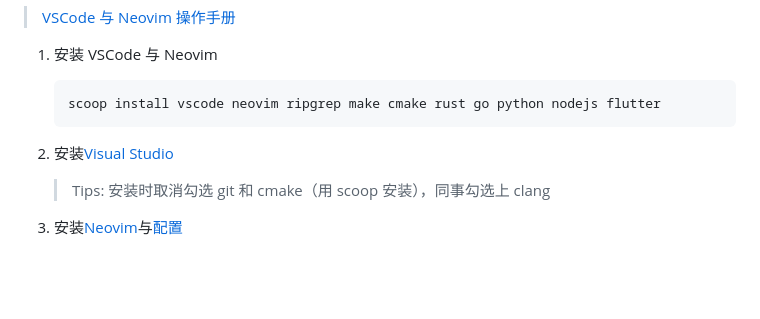
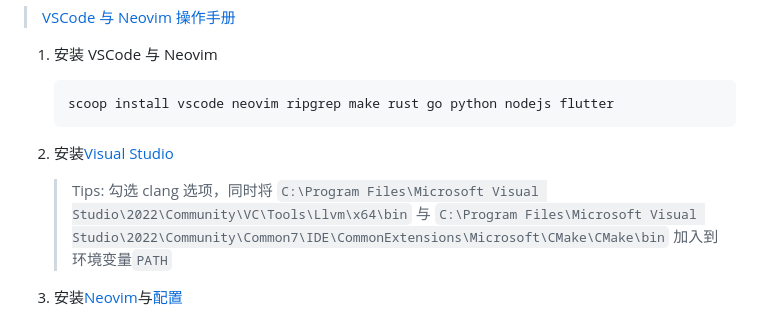
Before and after one commit to mrbeardad/MyIDE, a Markdown page: README-zh.md, the part around the change. Drawn GitHub-style; blank space fills up the shorter version.

Commit message:
install cmake within vs

````diff
--- a/README-zh.md
+++ b/README-zh.md
@@ -165,12 +165,15 @@ ScreenShots
 1. 安装 VSCode 与 Neovim
 
    ```cmd
-   scoop install vscode neovim ripgrep make cmake rust go python nodejs flutter
+   scoop install vscode neovim ripgrep make rust go python nodejs flutter
    ```
 
 2. 安装[Visual Studio](https://visualstudio.microsoft.com/vs/)
 
-   > Tips: 安装时取消勾选 git 和 cmake（用 scoop 安装），同事勾选上 clang
+   > Tips: 勾选 clang 选项，同时将
+   > `C:\Program Files\Microsoft Visual Studio\2022\Community\VC\Tools\Llvm\x64\bin` 与
+   > `C:\Program Files\Microsoft Visual Studio\2022\Community\Common7\IDE\CommonExtensions\Microsoft\CMake\CMake\bin`
+   > 加入到环境变量`PATH`
 
 3. 安装[Neovim](https://github.com/neovim/neovim/releases/)与[配置](./neovim/)
 
````
Also changed, not shown: 1 other file.
